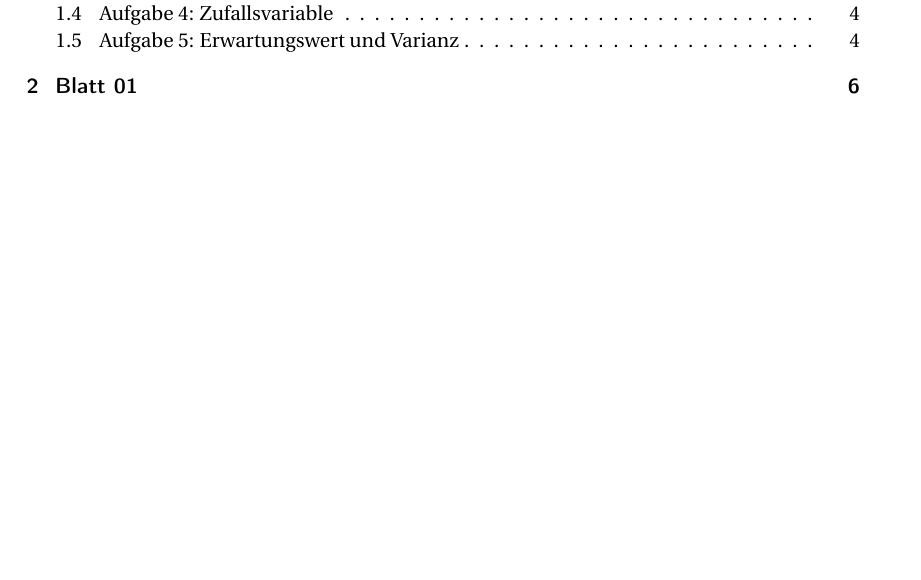
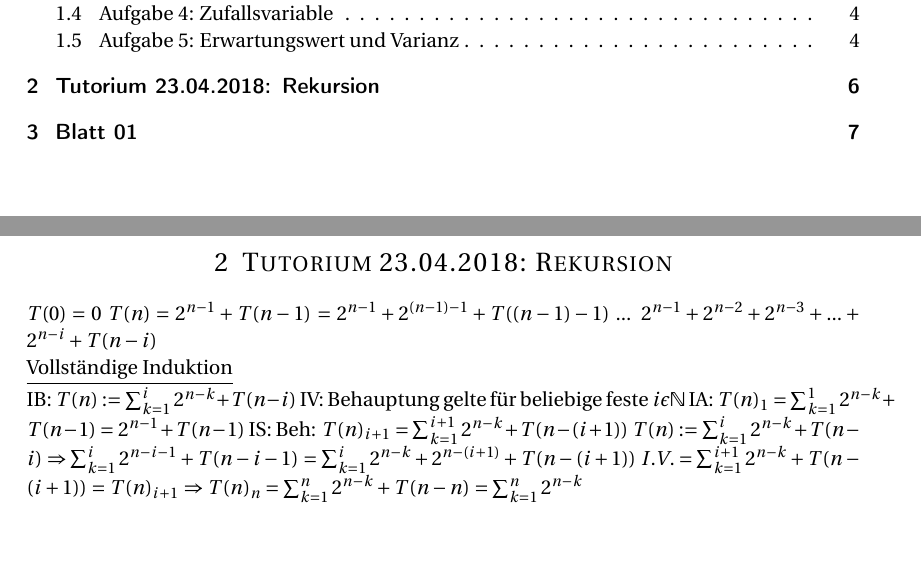
Before and after one commit to Kekziie/Algorithmen, a LaTeX problem sheet (algo_exercises.tex): part of page 2 of 7 before the commit and two parts of pages 2 and 6 of 8 after it, the two joined at a grey line, cut so that both start at the same text, the shorter picture padded with empty space. Compiled offline with pdfLaTeX.

Commit message:
Tutorium: Rekursion ohne Mastertheorem

```diff
--- a/algo_exercises.tex
+++ b/algo_exercises.tex
@@ -191,6 +191,30 @@ $=E(X^{2})-E(X)^{2}$
 
 %----------------------------------------------------------------------------------------
 \newpage
+\section{Tutorium 23.04.2018: Rekursion}
+
+$T(0)=0$
+$T(n) = 2^{n-1} + T(n-1)$
+$= 2^{n-1}+2^{(n-1)-1}+T((n-1)-1)$
+...
+$2^{n-1}+2^{n-2}+2^{n-3}+ ... + 2^{n-i}+T(n-i)$
+
+\underline{Vollständige Induktion}
+
+IB: $T(n): = \sum^{i}_{k=1}2^{n-k}+T(n-i)$
+IV: Behauptung gelte für beliebige feste $i \epsilon \mathbb{N}$
+IA: $T(n)_{1} = \sum^{1}_{k=1} 2^{n-k}+T(n-1) = 2^{n-1}+T(n-1)$
+IS: Beh: $T(n)_{i+1}= \sum^{i+1}_{k=1} 2^{n-k} + T(n-(i+1))$
+$T(n):= \sum^{i}_{k=1} 2^{n-k}+ T(n-i)$
+$\Rightarrow \sum^{i}_{k=1} 2^{n-i-1}+ T(n-i-1)$
+$= \sum^{i}_{k=1} 2^{n-k} + 2^{n-(i+1)}+T(n-(i+1))$
+$I.V.= \sum^{i+1}_{k=1} 2^{n-k} + T(n-(i+1))$
+$= T(n)_{i+1}$
+$\Rightarrow T(n)_{n} = \sum^{n}_{k=1} 2^{n-k} + T(n-n) $
+$= \sum^{n}_{k=1} 2^{n-k}$
+
+%----------------------------------------------------------------------------------------
+\newpage
 \section{Blatt 01}
 %----------------------------------------------------------------------------
 \subsection*{Aufgabe 1: O-Notation}
```
